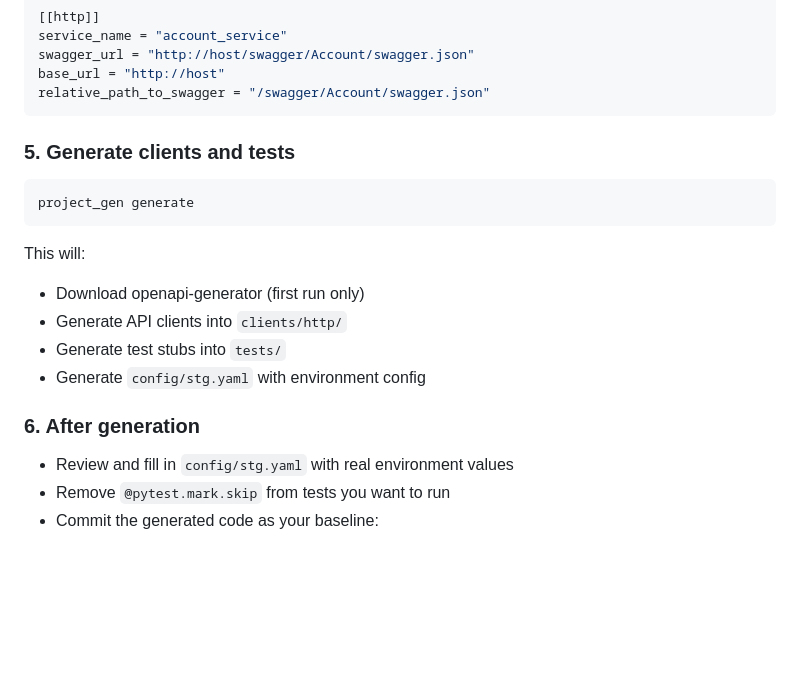
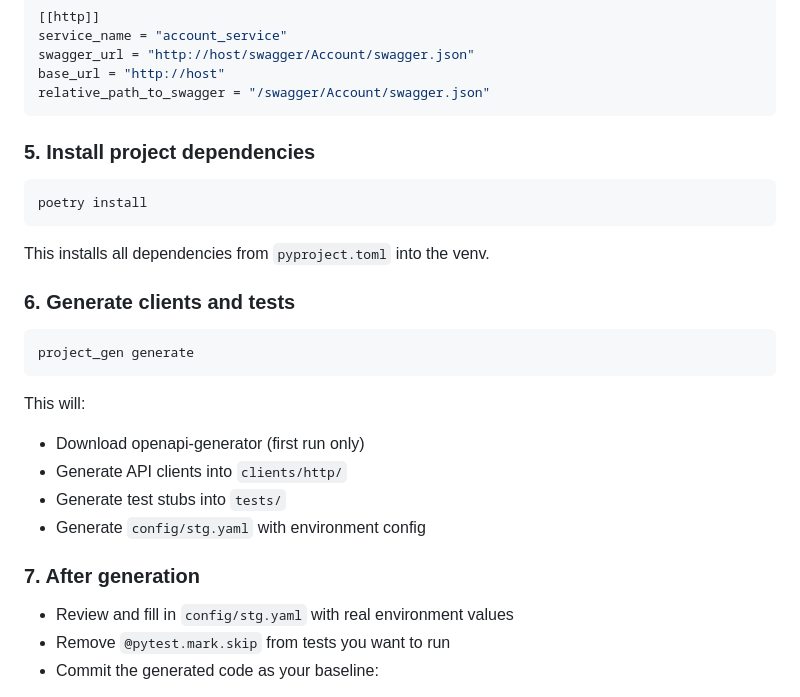
Before and after one commit to Sergey-Gureev/progect_gen, a Markdown page: README.md, the part around the change. Drawn GitHub-style; blank space fills up the shorter version.

Commit message:
docs: add poetry install step after setup
Co-Authored-By: Claude Sonnet 4.6 <noreply@anthropic.com>

````diff
--- a/README.md
+++ b/README.md
@@ -87,7 +87,15 @@ base_url = "http://host"
 relative_path_to_swagger = "/swagger/Account/swagger.json"
 ```
 
-### 5. Generate clients and tests
+### 5. Install project dependencies
+
+```bash
+poetry install
+```
+
+This installs all dependencies from `pyproject.toml` into the venv.
+
+### 6. Generate clients and tests
 
 ```bash
 project_gen generate
@@ -99,7 +107,7 @@ This will:
 - Generate test stubs into `tests/`
 - Generate `config/stg.yaml` with environment config
 
-### 6. After generation
+### 7. After generation
 
 - Review and fill in `config/stg.yaml` with real environment values
 - Remove `@pytest.mark.skip` from tests you want to run
````
